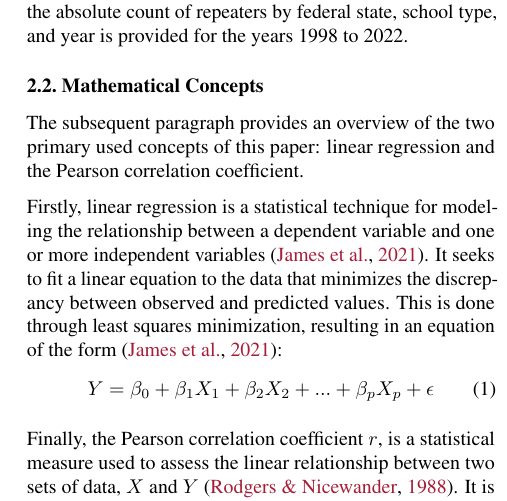
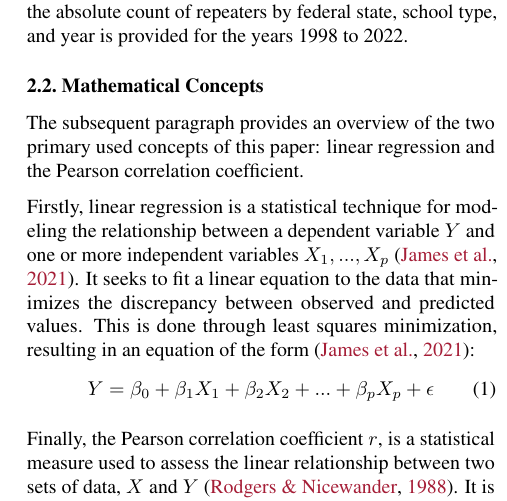
Before and after one commit to KarylReyne/DataLiteracyWS23, a LaTeX paper (doc/report/report_template.tex, which reads doc/report/sections/methods.tex): part of one column of page 2 of 5, cut so that both start at the same text. Compiled offline with pdfLaTeX.

Commit message:
Added Explanation to Linear Regression

```diff
--- a/doc/report/sections/methods.tex
+++ b/doc/report/sections/methods.tex
@@ -21,7 +21,7 @@ Although this is a feasible variable for the performance of children attending g
 \subsection{Mathematical Concepts}
 The subsequent paragraph provides an overview of the two primary used concepts of this paper: linear regression and the Pearson correlation coefficient.
 
-Firstly, linear regression is a statistical technique for modeling the relationship between a dependent variable and one or more independent variables \cite{james_introduction_2021}. It seeks to fit a linear equation to the data that minimizes the discrepancy between observed and predicted values. This is done through least squares minimization, resulting in an equation of the form \cite{james_introduction_2021}:
+Firstly, linear regression is a statistical technique for modeling the relationship between a dependent variable $Y$ and one or more independent variables $X_1,...,X_p$ \cite{james_introduction_2021}. It seeks to fit a linear equation to the data that minimizes the discrepancy between observed and predicted values. This is done through least squares minimization, resulting in an equation of the form \cite{james_introduction_2021}:
 \begin{equation}
     Y = \beta_0 + \beta_1 X_1 + \beta_2 X_2 +  ...+ \beta_p X_p + \epsilon
 \end{equation}
```
